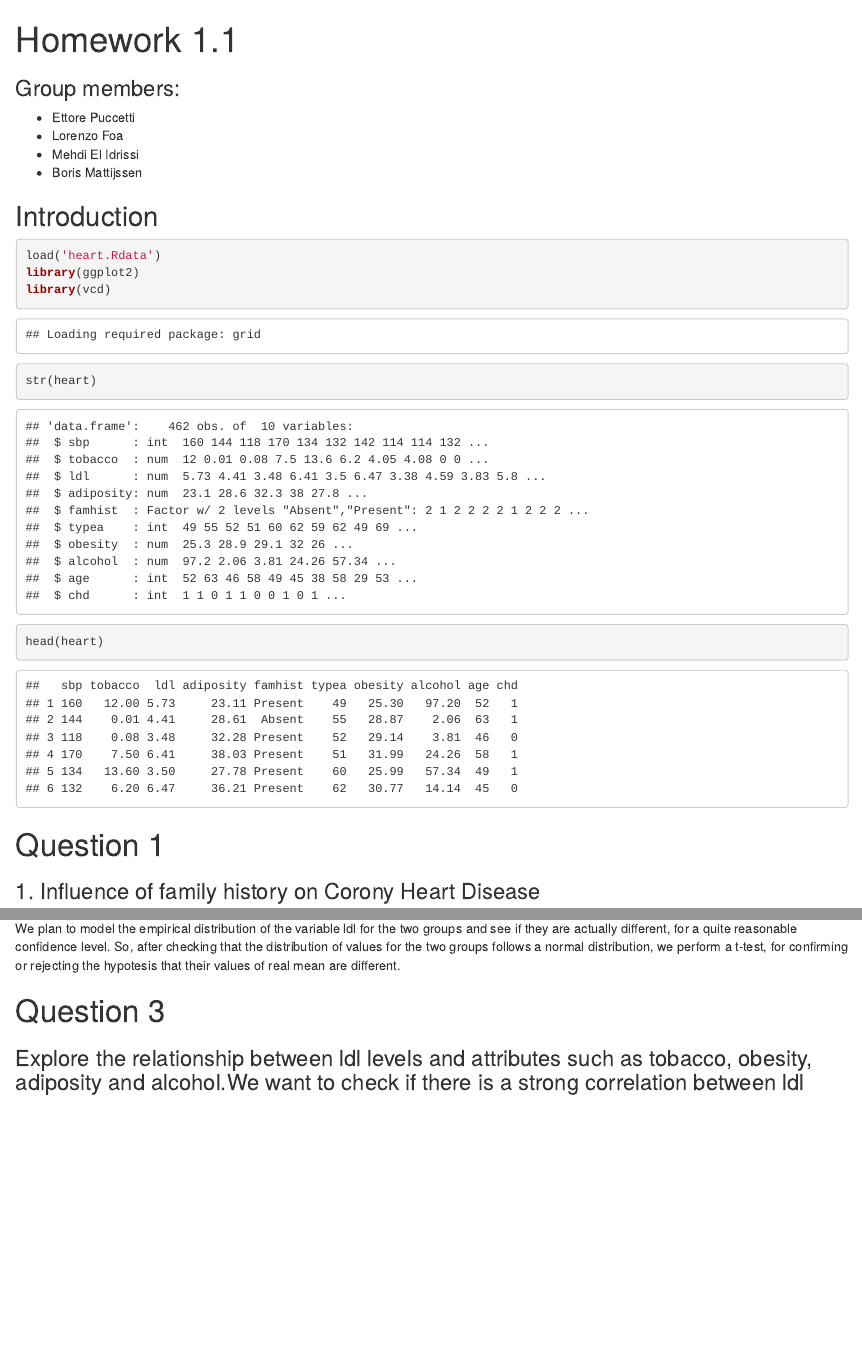
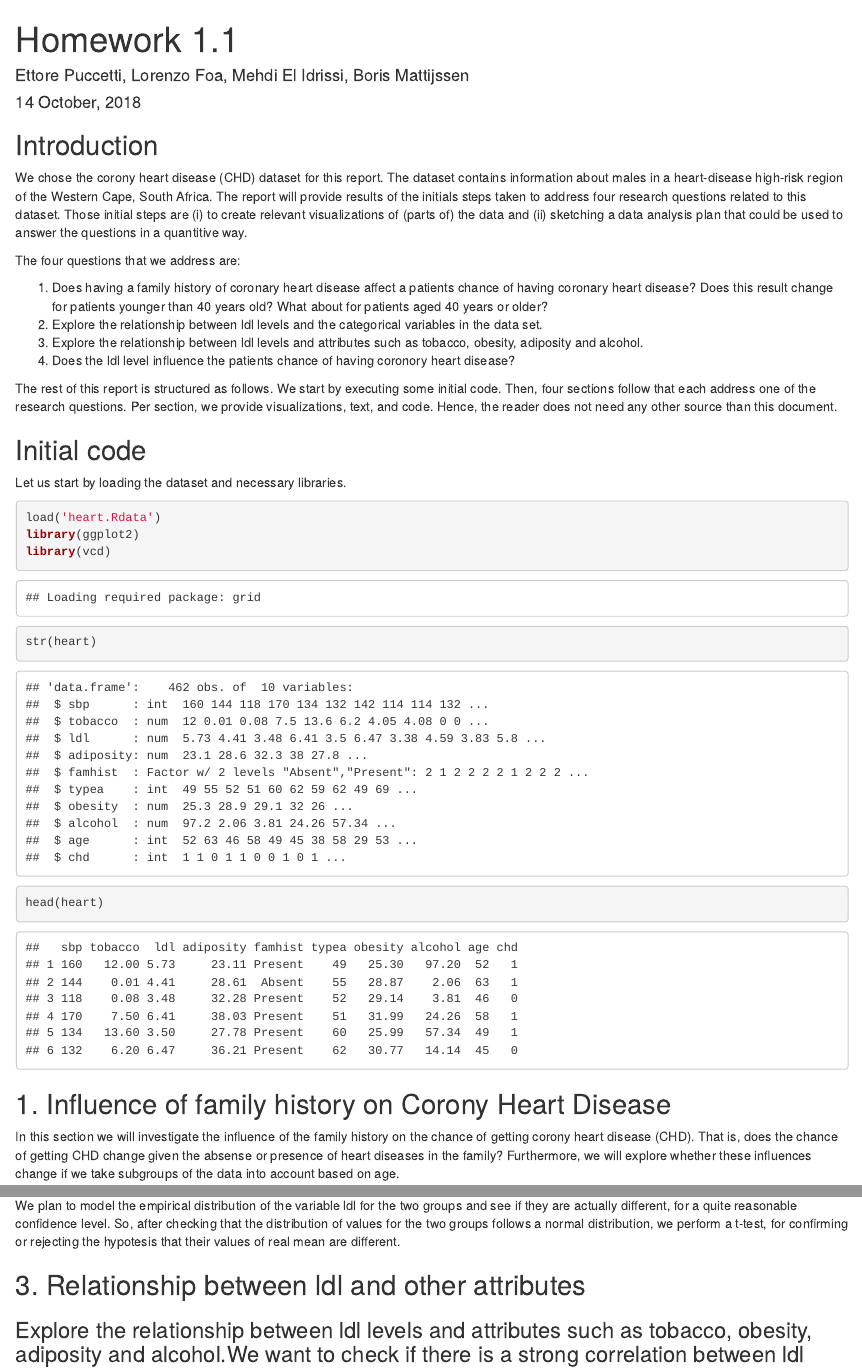
Before and after one commit to borismattijssen/ida-project, an R Markdown document (homework-1.1/Homework1-1.Rmd): the page in a window 1100 px wide, from its top, and a second part further down, joined at a grey line. Rendered offline with R 4.5, knitr and Pandoc, with nearby package versions; code that draws random numbers runs with fixed seeds of ours; some code elsewhere in the file could not run offline.

Commit message:
Added introduction

````diff
--- a/homework-1.1/Homework1-1.Rmd
+++ b/homework-1.1/Homework1-1.Rmd
@@ -1,23 +1,29 @@
 ---
 title: "Homework 1.1"
 output: html_document
+author: Ettore Puccetti, Lorenzo Foa, Mehdi El Idrissi, Boris Mattijssen
+date: "`r format(Sys.time(), '%d %B, %Y')`"
 ---
-
 
 
 ```{r setup, include=FALSE}
 knitr::opts_chunk$set(echo = TRUE)
 ```
 
+## Introduction
+We chose the corony heart disease (CHD) dataset for this report. The dataset contains information about males in a heart-disease high-risk region of the Western Cape, South Africa. The report will provide results of the initials steps taken to address four research questions related to this dataset. Those initial steps are (i) to create relevant visualizations of (parts of) the data and (ii) sketching a data analysis plan that could be used to answer the questions in a quantitive way.
 
-### Group members:
-- Ettore Puccetti
-- Lorenzo Foa
-- Mehdi El Idrissi
-- Boris Mattijssen
+The four questions that we address are:
 
+1. Does having a family history of coronary heart disease affect a patients chance of having coronary heart disease? Does this result change for patients younger than 40 years old? What about for patients aged 40 years or older?
+2. Explore the relationship between ldl levels and the categorical variables in the data set.
+3. Explore the relationship between ldl levels and attributes such as tobacco, obesity, adiposity and alcohol.
+4. Does the ldl level influence the patients chance of having coronory heart disease?
 
-## Introduction
+The rest of this report is structured as follows. We start by executing some initial code. Then, four sections follow that each address one of the research questions. Per section, we provide visualizations, text, and code. Hence, the reader does not need any other source than this document.
+
+## Initial code
+Let us start by loading the dataset and necessary libraries.
 
 ```{r}
 load('heart.Rdata')
@@ -30,9 +36,7 @@ str(heart)
 head(heart)
 ```
 
-# Question 1
-
-### 1. Influence of family history on Corony Heart Disease
+## 1. Influence of family history on Corony Heart Disease
 In this section we will investigate the influence of the family history on the chance of getting corony heart disease (CHD). That is, does the chance of getting CHD change given the absense or presence of heart diseases in the family? Furthermore, we will explore whether these influences change if we take subgroups of the data into account based on age.
 
 The full research question that we consider is: *Does having a family history of coronary heart disease affect a patients chance of having coronary heart disease? Does this result change for patients younger than 40 years old? What about for patients aged 40 years or older?*
@@ -217,7 +219,7 @@ So, after checking that the distribution of values for the two groups follows a
 
 
 
-# Question 3
+## 3. Relationship between ldl and other attributes
 
 ### Explore the relationship between ldl levels and attributes such as tobacco, obesity, adiposity and alcohol.We want to check if there is a strong correlation between ldl levels and those four variables often associater to higher risk of disease.
 
````
Also changed, not shown: homework-1.1/Homework1-1.html, homework-1.1/Homework1-1.Rmd (10 more changed lines).
